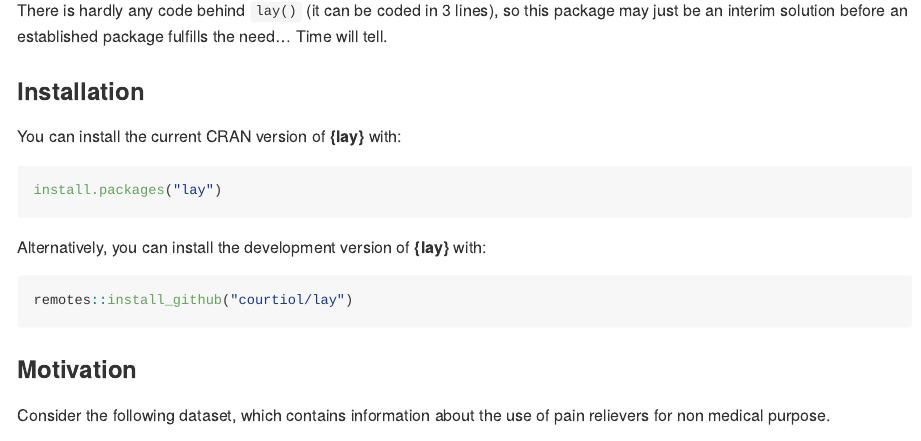
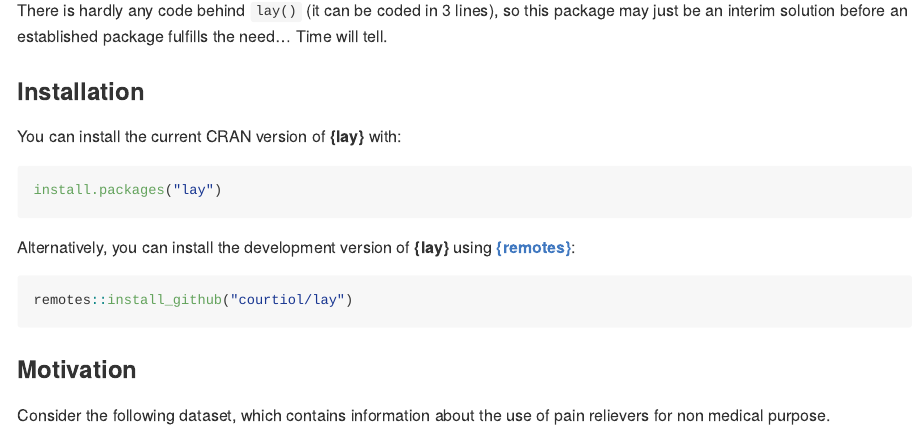
Before and after one commit to courtiol/lay, an R Markdown document (README.Rmd): the page in a window 1100 px wide, from 390 px down. The pictures show the output file README.md that the author committed with the source, drawn offline in the style of GitHub; badge pictures from the web are left out.

Commit message:
Add info on remotes [no ci]

````diff
--- a/README.Rmd
+++ b/README.Rmd
@@ -47,7 +47,7 @@ You can install the current CRAN version of **{lay}** with:
 install.packages("lay")
 ```
 
-Alternatively, you can install the development version of **{lay}** with:
+Alternatively, you can install the development version of **{lay}** using [**{remotes}**](https://remotes.r-lib.org/):
 
 ``` r
 remotes::install_github("courtiol/lay")
````
Also changed, not shown: README.md.
